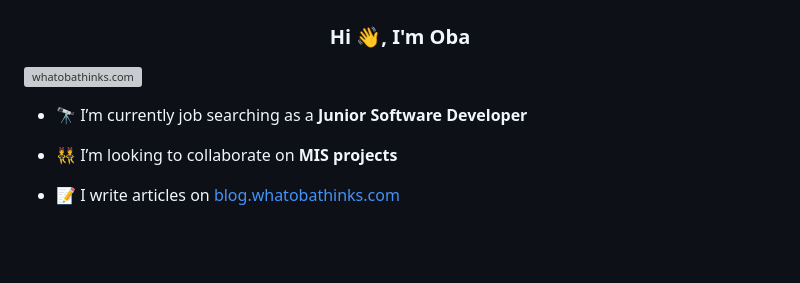
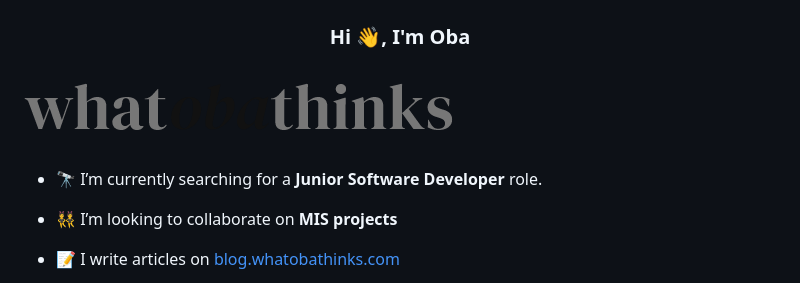
Before and after one commit to obaadelusi/obaadelusi.github.io, a Markdown page: README.md, the part around the change. Drawn GitHub-style; blank space fills up the shorter version; grey boxes are pictures that could not be loaded.

```diff
--- a/README.md
+++ b/README.md
@@ -1,9 +1,9 @@
 <h1 align="center">Software Developer</h1>
 <h3 align="center">Hi 👋, I'm Oba</h3>
 
-[![whatobathinks.com](/images/whatobathinks-hero.PNG 'whatobathinks portfolio')](https://whatobathinks.com)
+[![obaadelusi.github.io](/images/whatobathinks.png 'whatobathinks logo')](https://obaadelusi.github.io)
 
--   🔭 I’m currently job searching as a **Junior Software Developer**
+-   🔭 I’m currently searching for a **Junior Software Developer** role.
 
 -   👯 I’m looking to collaborate on **MIS projects**
 
```
